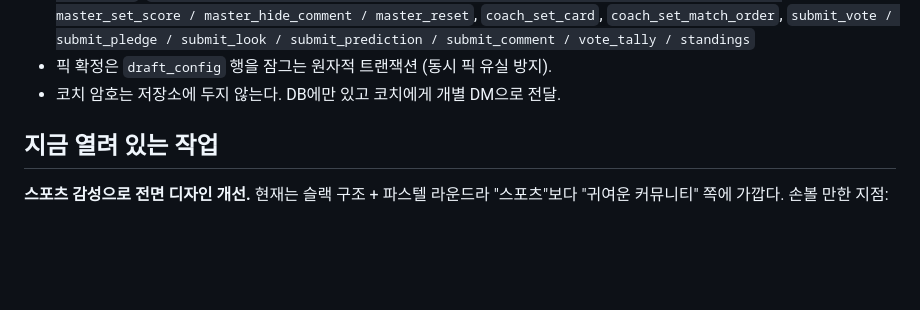
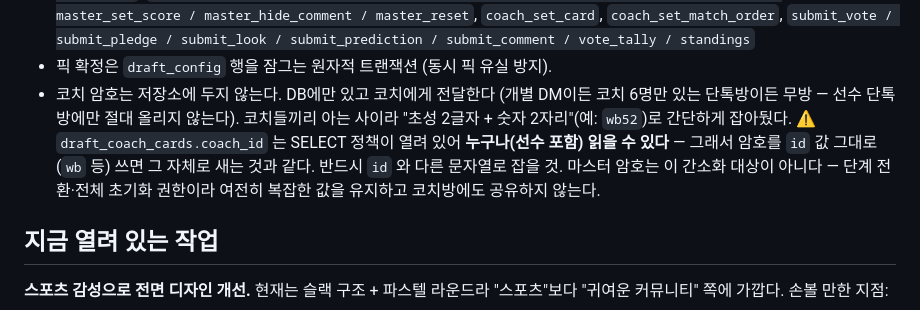
Before and after one commit to onnebang/futsal-draft1, a Markdown page: CLAUDE.md, the part around the change. Drawn GitHub-style; blank space fills up the shorter version.

```diff
--- a/CLAUDE.md
+++ b/CLAUDE.md
@@ -158,7 +158,13 @@ admin.html?demo=1&phase=VOTE      마스터 콘솔 (암호 아무거나)
   `submit_vote / submit_pledge / submit_look / submit_prediction / submit_comment /
    vote_tally / standings`
 - 픽 확정은 `draft_config` 행을 잠그는 원자적 트랜잭션 (동시 픽 유실 방지).
-- 코치 암호는 저장소에 두지 않는다. DB에만 있고 코치에게 개별 DM으로 전달.
+- 코치 암호는 저장소에 두지 않는다. DB에만 있고 코치에게 전달한다 (개별 DM이든
+  코치 6명만 있는 단톡방이든 무방 — 선수 단톡방에만 절대 올리지 않는다).
+  코치들끼리 아는 사이라 "초성 2글자 + 숫자 2자리"(예: `wb52`)로 간단하게 잡아뒀다.
+  ⚠️ `draft_coach_cards.coach_id` 는 SELECT 정책이 열려 있어 **누구나(선수 포함) 읽을
+  수 있다** — 그래서 암호를 `id` 값 그대로(`wb` 등) 쓰면 그 자체로 새는 것과 같다.
+  반드시 `id` 와 다른 문자열로 잡을 것. 마스터 암호는 이 간소화 대상이 아니다 —
+  단계 전환·전체 초기화 권한이라 여전히 복잡한 값을 유지하고 코치방에도 공유하지 않는다.
 
 ## 지금 열려 있는 작업
 
```
Also changed, not shown: docs/NOTICES.md (+16 -6 lines).
